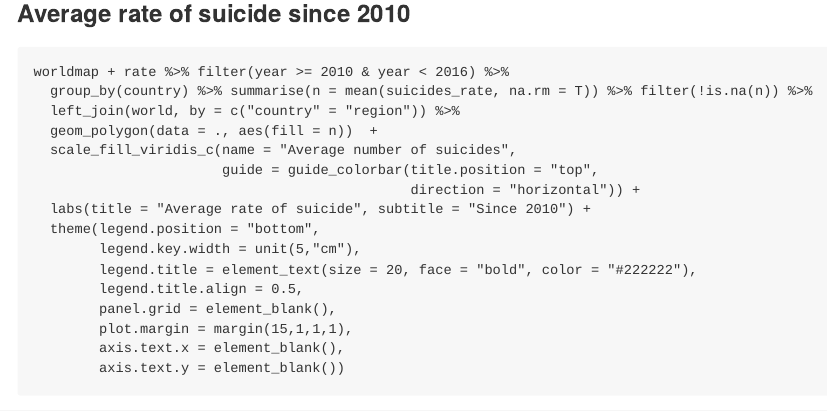
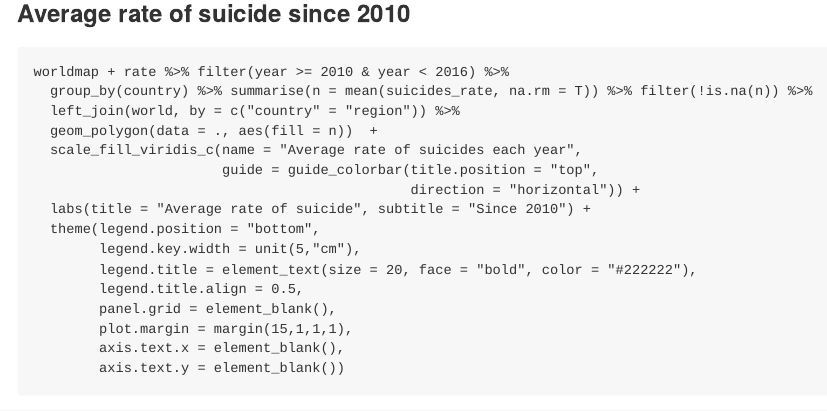
Before and after one commit to vietle94/Suicide_rate-R, an R Markdown document (README.Rmd): the page in a window 1100 px wide, from 13140 px down. The pictures show the output file README.md that the author committed with the source, drawn offline in the style of GitHub.

Commit message:
pic caption

```diff
--- a/README.Rmd
+++ b/README.Rmd
@@ -517,7 +517,7 @@ worldmap + rate %>% filter(year >= 2010 & year < 2016) %>%
   group_by(country) %>% summarise(n = mean(suicides_rate, na.rm = T)) %>% filter(!is.na(n)) %>%
   left_join(world, by = c("country" = "region")) %>%
   geom_polygon(data = ., aes(fill = n))  +
-  scale_fill_viridis_c(name = "Average number of suicides",
+  scale_fill_viridis_c(name = "Average rate of suicides each year",
                        guide = guide_colorbar(title.position = "top",
                                               direction = "horizontal")) +
   labs(title = "Average rate of suicide", subtitle = "Since 2010") +
```
Also changed, not shown: README.md, 7 other files.
